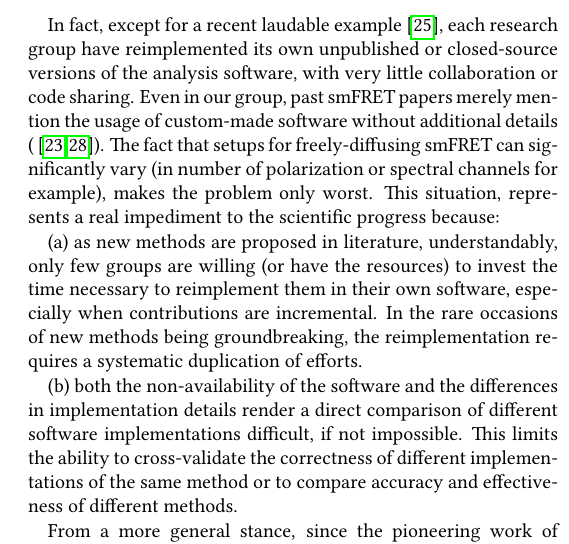
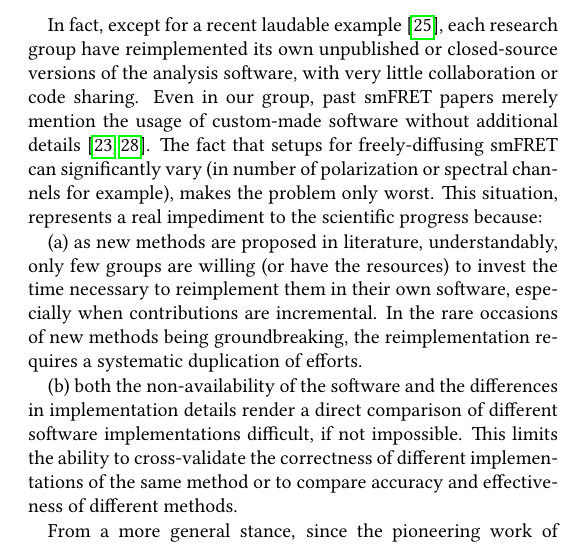
Before and after one commit to tritemio/fretbursts_paper, a LaTeX paper (main.tex, which reads Introduction.tex): part of one column of page 2 of 13, cut so that both start at the same text. Compiled offline with pdfLaTeX.

Commit message:
edited Introduction.tex

```diff
--- a/Introduction.tex
+++ b/Introduction.tex
@@ -24,7 +24,7 @@ In fact, except for a recent laudable example~\cite{Murphy2014},
 each research group have reimplemented its own unpublished or closed-source versions
 of the analysis software, with very little collaboration or code sharing.
 Even in our group, past smFRET papers merely mention the usage of custom-made software without
-additional details (\cite{Lee_2005,Nir_2006}).
+additional details~\cite{Lee_2005,Nir_2006}.
 The fact that setups for freely-diffusing smFRET can significantly
 vary (in number of polarization or spectral channels for example),
 makes the problem only worst.
```
